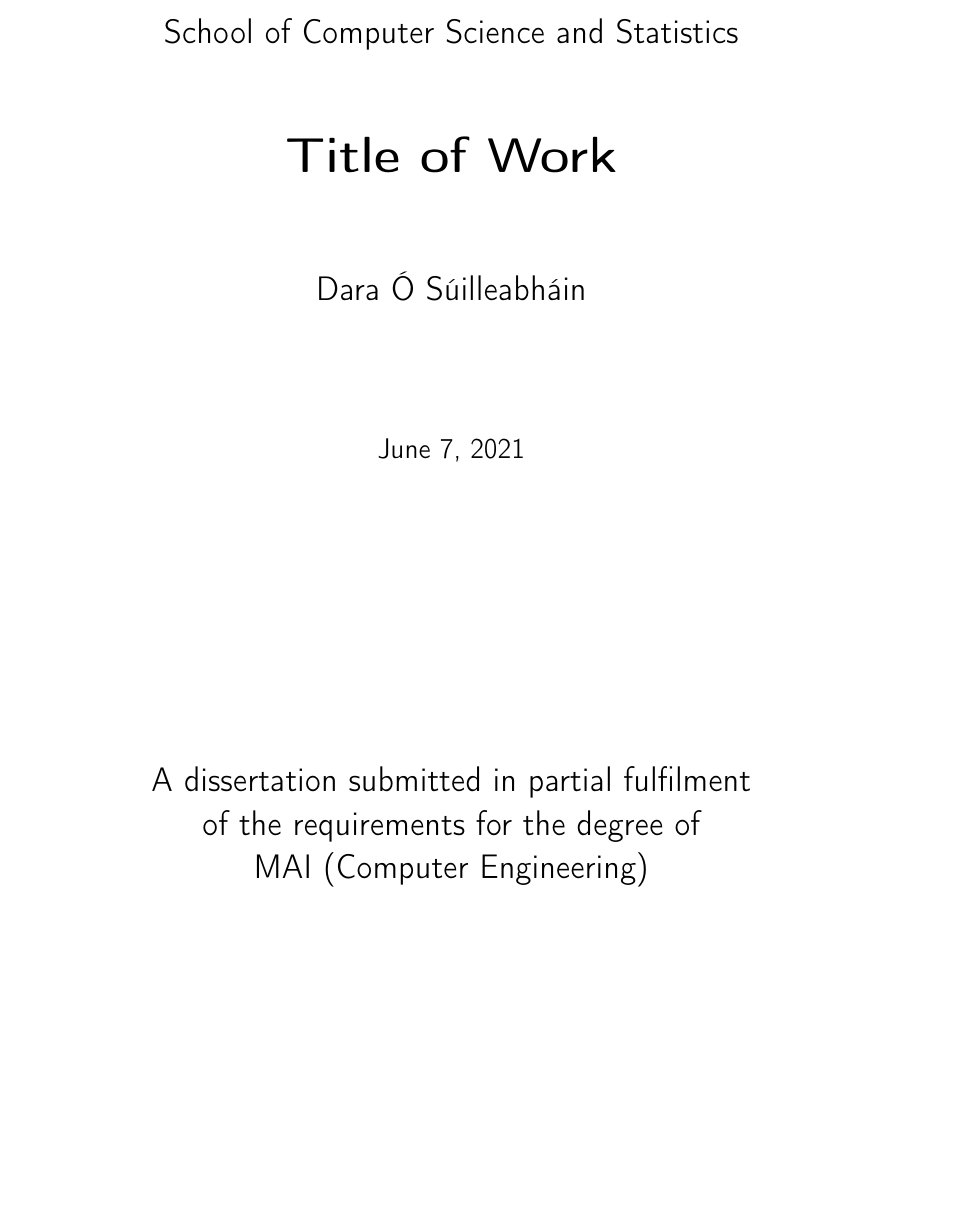
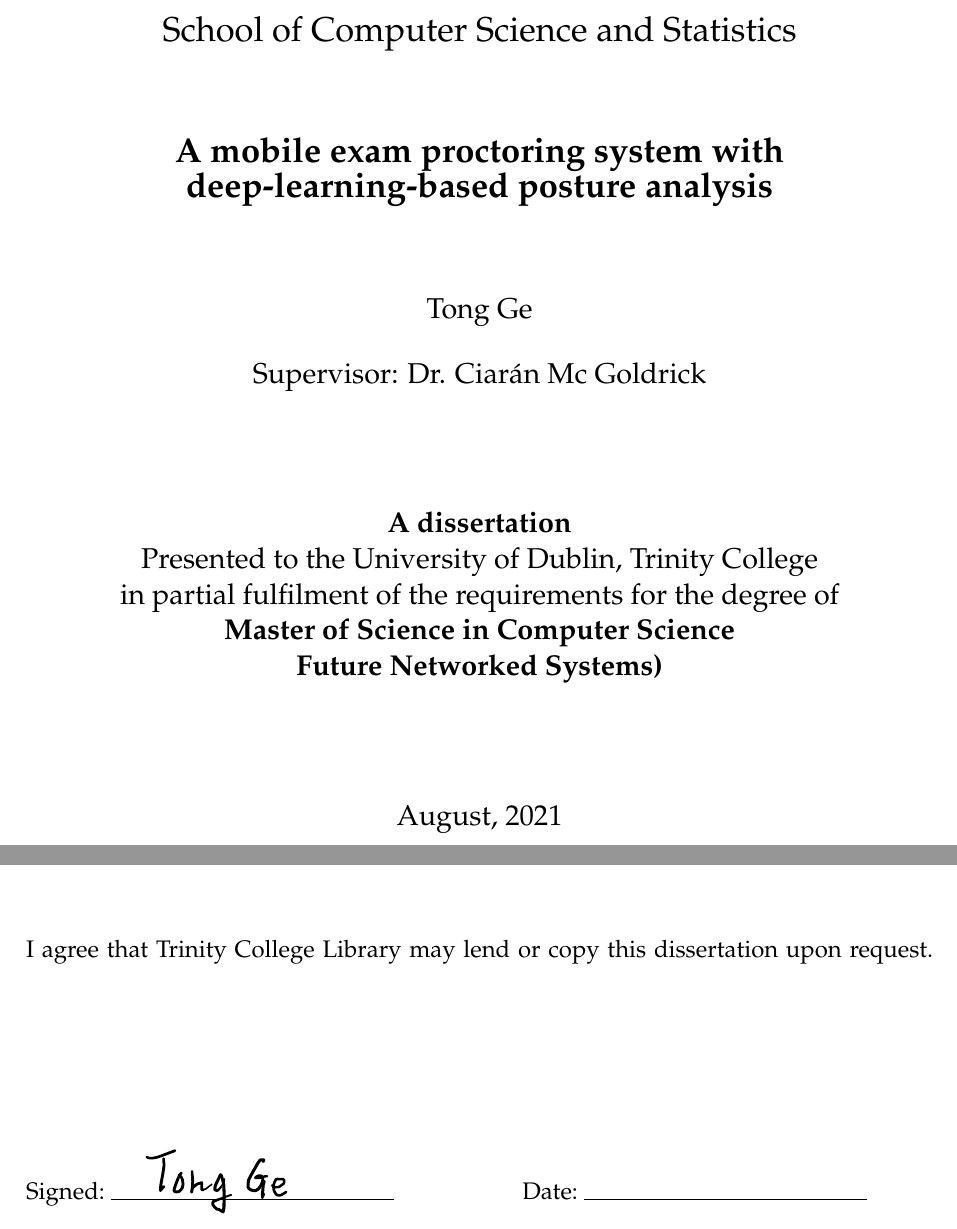
Before and after one commit to comword/TCD20-DP-Dissertation, a LaTeX thesis (main.tex, which reads title/declaration.tex, title/title.tex): part of page 1 of 19 before the commit and two parts of pages 1 and 2 of 16 after it, the two joined at a grey line, cut so that both start at the same text, the shorter picture padded with empty space. Compiled offline with pdfLaTeX.

Commit message:
title page

```diff
--- a/main.tex
+++ b/main.tex
@@ -21,10 +21,11 @@
 %   It will be used for the title page and for the embedded PDF information
 %----------------------------------------------------------------------------------------
 
-\newcommand{\thesistitle}{Title of Work} % Your thesis title, this is used in the title and abstract
-\newcommand{\degree}{MAI (Computer Engineering)} % Your degree name, this is used in the title page and abstract
+\newcommand{\thesistitle}{A mobile exam proctoring system with deep-learning-based posture analysis} % Your thesis title, this is used in the title and abstract
+\newcommand{\degree}{Master of Science in Computer Science \texorpdfstring{\\} (Future Networked Systems)} % Your degree name, this is used in the title page and abstract
 \newcommand{\typeofthesis}{dissertation} % dissertation, Final Year Project, report, etc.
-\newcommand{\authorname}{Dara \'O S\'uilleabh\'ain} % Your name, this is used in the title page and PDF stuff
+\newcommand{\authorname}{Tong Ge} % Your name, this is used in the title page and PDF stuff
+\newcommand{\supervisor}{Dr. Ciarán Mc Goldrick}
 %% Do not put your Student ID in the document, as TCD will not publish
 %% documents that contain both your name and your Student ID.
 
@@ -51,7 +52,7 @@
 
 %% Document size
 % include showframe as an option if you want to see the boxes
-\usepackage[a4paper,top=2.54cm,bottom=2.54cm,left=2.54cm,right=2.54cm,headheight=16pt]{geometry}
+\usepackage[a4paper,top=2.54cm,bottom=2.54cm,left=3cm,right=2cm,headheight=16pt]{geometry}
 \setlength{\marginparwidth}{2cm}
 %% Useful packages
 \usepackage{amsmath}
@@ -86,10 +87,10 @@
 
 %% It is not a requirement of the university that the font should be sans-serif, but
 %% the Mechanical engineers require it. Comment out the following line to disable it
-\renewcommand{\familydefault}{\sfdefault} %use the sans-serif font as default
+% \renewcommand{\familydefault}{\sfdefault} %use the sans-serif font as default
 
 %% If you're not using sans-serif, consider using Palatino instead of the LaTeX standard
-%\usepackage{mathpazo} % Use the Palatino font by default if you prefer it to Computer Modern
+\usepackage{mathpazo} % Use the Palatino font by default if you prefer it to Computer Modern
 
 \renewcommand{\theequation}{\arabic{equation}} %% use continuous equation numbers
 
--- /dev/null
+++ b/title/declaration.tex
@@ -0,0 +9,13 @@
+I have also completed the Online Tutorial on avoiding plagiarism `Ready Steady Write', located at \url{http://tcd-ie.libguides.com/plagiarism/ready-steady-write}.
+\vspace{1cm}
+
+I agree that Trinity College Library may lend or copy this dissertation upon request.
+\vspace{3cm}
+
+Signed:~\rule{5cm}{0.3pt}\hfill Date:~\rule{5cm}{0.3pt}
+\begin{figure}[h!]
+    \vspace*{-1.5cm}
+    \hspace{2cm}
+    \includegraphics{title/sign.pdf}
+\end{figure}
+\newpage
--- a/title/title.tex
+++ b/title/title.tex
@@ -17,38 +17,39 @@
 \ifdefined\department
 \large \department\\[1.5cm] % Minor heading such as course title
 \fi
-
+\large
 %----------------------------------------------------------------------------------------
 %	TITLE SECTION
 %----------------------------------------------------------------------------------------
 \makeatletter
-{ \huge \bfseries \thesistitle}\\[1.5cm] % Title of your document
+{ \Large \bfseries \thesistitle}\\[1.5cm] % Title of your document
 
 
 %----------------------------------------------------------------------------------------
 %	AUTHOR SECTION
 %----------------------------------------------------------------------------------------
 
-\ifdefined\authorid
-\authorname\\ % Your name
-\authorid\\[2cm] % Your Student ID
-\else
-\authorname\\[2cm] % Your name
-\fi
+% \ifdefined\authorid
+\authorname\\[.5cm] % Your name
+Supervisor: \supervisor\\[2cm]
+% \authorid\\[2cm] % Your Student ID
+% \else
+% \authorname\\[2cm] % Your name
+% \fi
+
+%----------------------------------------------------------------------------------------
+%	TYPE OF THESIS SECTION
+%----------------------------------------------------------------------------------------
+{ \large \bfseries A \typeofthesis } \\
+Presented to the University of Dublin, Trinity College \\
+in partial fulfilment of the requirements for the degree of \\
+{ \large \bfseries \degree } \\[2cm]
 
 %----------------------------------------------------------------------------------------
 %	DATE SECTION
 %----------------------------------------------------------------------------------------
 
-{\large \today}\\[2cm] % Date, change the \today to a set date if you want to be precise
-
-
-%----------------------------------------------------------------------------------------
-%	TYPE OF THESIS SECTION
-%----------------------------------------------------------------------------------------
-\vfill
- A \typeofthesis\ submitted in partial fulfilment\\of the requirements for the degree of\\
-\degree
+{\large August, 2021}\\[2cm] % Date, change the \today to a set date if you want to be precise
 
 \vfill % Fill the rest of the page with whitespace
 
```
Also changed, not shown: title/abstract.tex (added, +6 -0 lines), title/ack.tex (added, +6 -0 lines), title/sign.pdf (added), main.tex (66 more changed lines), title/declaration.tex (8 more changed lines).
